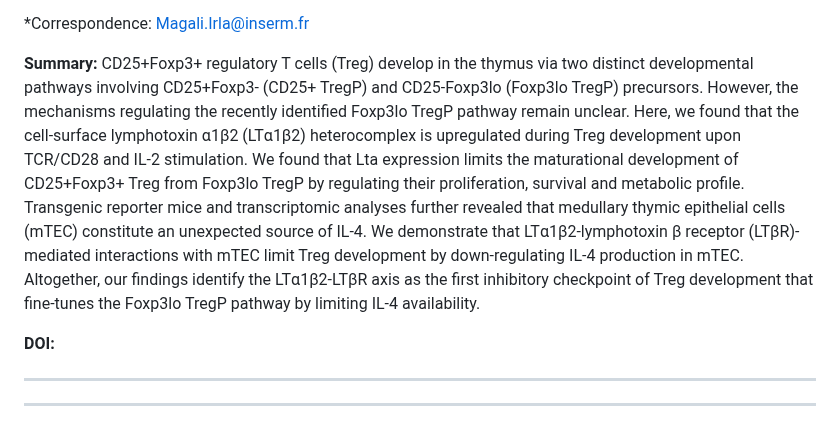
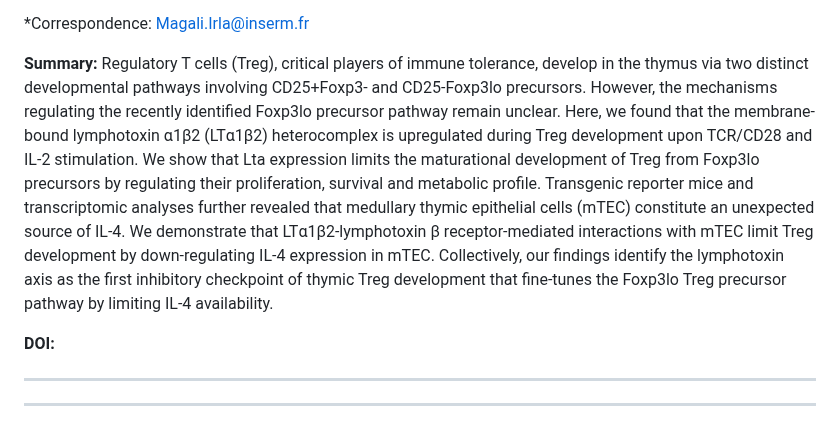
Before and after one commit to CIML-bioinformatic/MIlab_LTaTreg-Thymus, a Markdown page: README.md, the part around the change. Drawn GitHub-style.

Commit message:
Update README.md
Change abstract according to revision during article review

```diff
--- a/README.md
+++ b/README.md
@@ -14,7 +14,7 @@ Alexia Borelli 1, Jérémy C. Santamaria 1, Cloé Zamit 1, Cécile Apert 2,3, Je
 *Correspondence: Magali.Irla@inserm.fr
 
 **Summary:**
-CD25+Foxp3+ regulatory T cells (Treg) develop in the thymus via two distinct developmental pathways involving CD25+Foxp3- (CD25+ TregP) and CD25-Foxp3lo (Foxp3lo TregP) precursors. However, the mechanisms regulating the recently identified Foxp3lo TregP pathway remain unclear. Here, we found that the cell-surface lymphotoxin α1β2 (LTα1β2) heterocomplex is upregulated during Treg development upon TCR/CD28 and IL-2 stimulation. We found that Lta expression limits the maturational development of CD25+Foxp3+ Treg from Foxp3lo TregP by regulating their proliferation, survival and metabolic profile. Transgenic reporter mice and transcriptomic analyses further revealed that medullary thymic epithelial cells (mTEC) constitute an unexpected source of IL-4. We demonstrate that LTα1β2-lymphotoxin β receptor (LTβR)-mediated interactions with mTEC limit Treg development by down-regulating IL-4 production in mTEC. Altogether, our findings identify the LTα1β2-LTβR axis as the first inhibitory checkpoint of Treg development that fine-tunes the Foxp3lo TregP pathway by limiting IL-4 availability.
+Regulatory T cells (Treg), critical players of immune tolerance, develop in the thymus via two distinct developmental pathways involving CD25+Foxp3- and CD25-Foxp3lo precursors. However, the mechanisms regulating the recently identified Foxp3lo precursor pathway remain unclear. Here, we found that the membrane-bound lymphotoxin α1β2 (LTα1β2) heterocomplex is upregulated during Treg development upon TCR/CD28 and IL-2 stimulation. We show that Lta expression limits the maturational development of Treg from Foxp3lo precursors by regulating their proliferation, survival and metabolic profile. Transgenic reporter mice and transcriptomic analyses further revealed that medullary thymic epithelial cells (mTEC) constitute an unexpected source of IL-4. We demonstrate that LTα1β2-lymphotoxin β receptor-mediated interactions with mTEC limit Treg development by down-regulating IL-4 expression in mTEC. Collectively, our findings identify the lymphotoxin axis as the first inhibitory checkpoint of thymic Treg development that fine-tunes the Foxp3lo Treg precursor pathway by limiting IL-4 availability.
 
 **DOI:**
 
```
